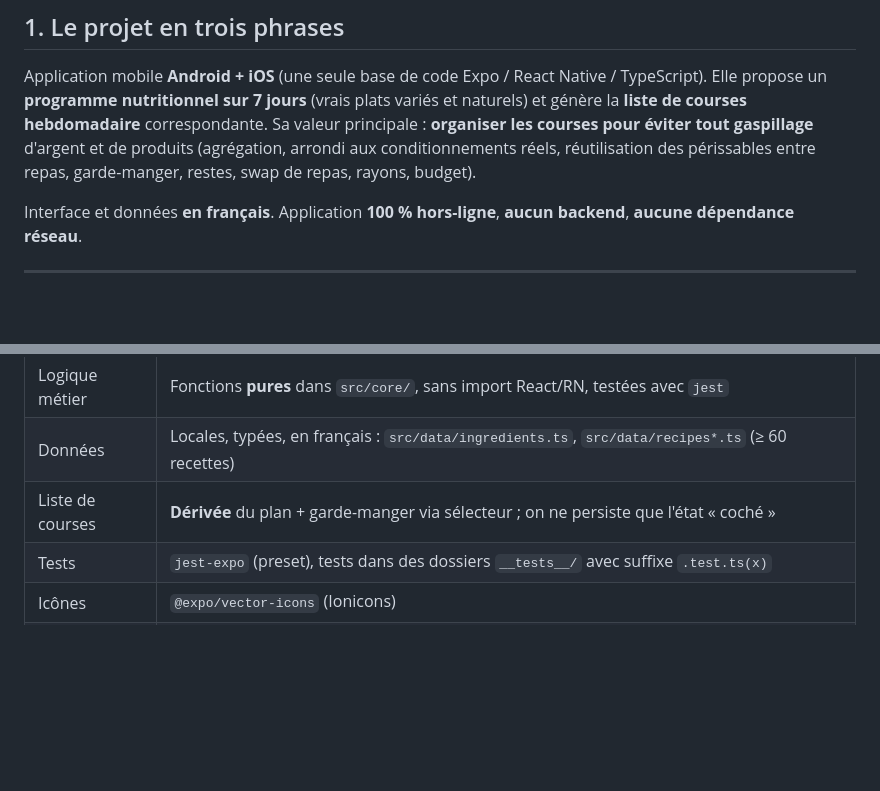
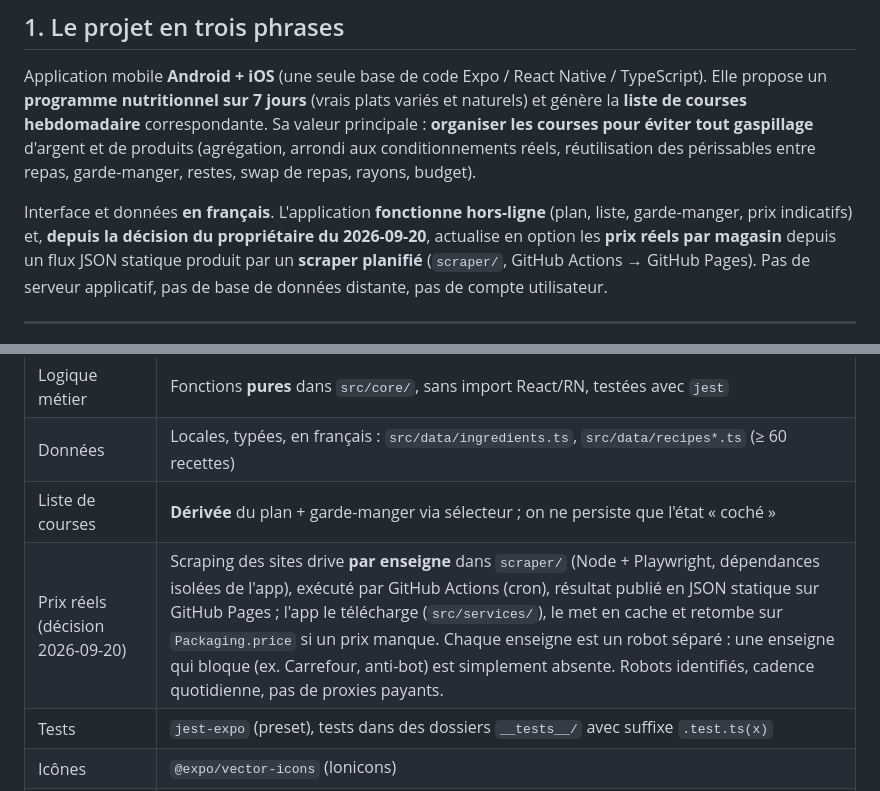
Before and after one commit to zilfa94/wsf-week-shop-food, a Markdown page: CLAUDE.md, 2 parts joined by grey strips. GitHub-like rendering; blank space fills up the shorter version.

```diff
--- a/CLAUDE.md
+++ b/CLAUDE.md
@@ -26,7 +26,7 @@
 
 Application mobile **Android + iOS** (une seule base de code Expo / React Native / TypeScript). Elle propose un **programme nutritionnel sur 7 jours** (vrais plats variés et naturels) et génère la **liste de courses hebdomadaire** correspondante. Sa valeur principale : **organiser les courses pour éviter tout gaspillage** d'argent et de produits (agrégation, arrondi aux conditionnements réels, réutilisation des périssables entre repas, garde-manger, restes, swap de repas, rayons, budget).
 
-Interface et données **en français**. Application **100 % hors-ligne**, **aucun backend**, **aucune dépendance réseau**.
+Interface et données **en français**. L'application **fonctionne hors-ligne** (plan, liste, garde-manger, prix indicatifs) et, **depuis la décision du propriétaire du 2026-09-20**, actualise en option les **prix réels par magasin** depuis un flux JSON statique produit par un **scraper planifié** (`scraper/`, GitHub Actions → GitHub Pages). Pas de serveur applicatif, pas de base de données distante, pas de compte utilisateur.
 
 ---
 
@@ -41,6 +41,7 @@ Interface et données **en français**. Application **100 % hors-ligne**, **aucu
 | Logique métier | Fonctions **pures** dans `src/core/`, sans import React/RN, testées avec `jest` |
 | Données | Locales, typées, en français : `src/data/ingredients.ts`, `src/data/recipes*.ts` (≥ 60 recettes) |
 | Liste de courses | **Dérivée** du plan + garde-manger via sélecteur ; on ne persiste que l'état « coché » |
+| Prix réels (décision 2026-09-20) | Scraping des sites drive **par enseigne** dans `scraper/` (Node + Playwright, dépendances isolées de l'app), exécuté par GitHub Actions (cron), résultat publié en JSON statique sur GitHub Pages ; l'app le télécharge (`src/services/`), le met en cache et retombe sur `Packaging.price` si un prix manque. Chaque enseigne est un robot séparé : une enseigne qui bloque (ex. Carrefour, anti-bot) est simplement absente. Robots identifiés, cadence quotidienne, pas de proxies payants. |
 | Tests | `jest-expo` (preset), tests dans des dossiers `__tests__/` avec suffixe `.test.ts(x)` |
 | Icônes | `@expo/vector-icons` (Ionicons) |
 | Retour haptique | `expo-haptics` |
```
Also changed, not shown: AVANCEMENT.md (+5 -5 lines), docs/SPEC.md (+1 -1 lines).
